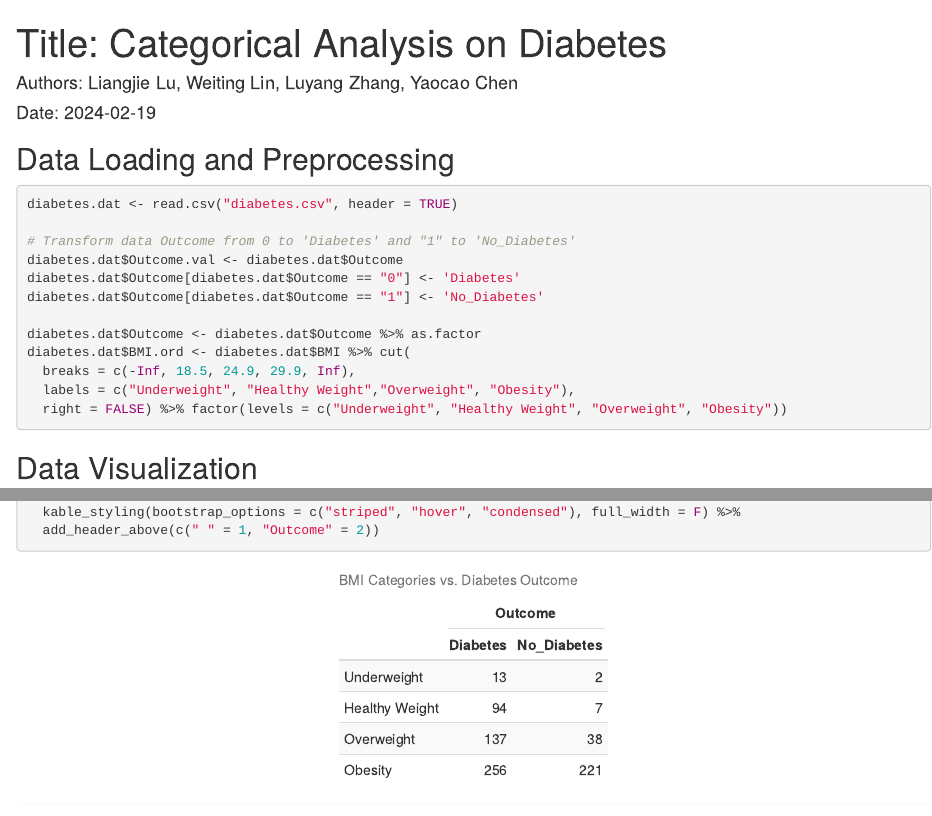
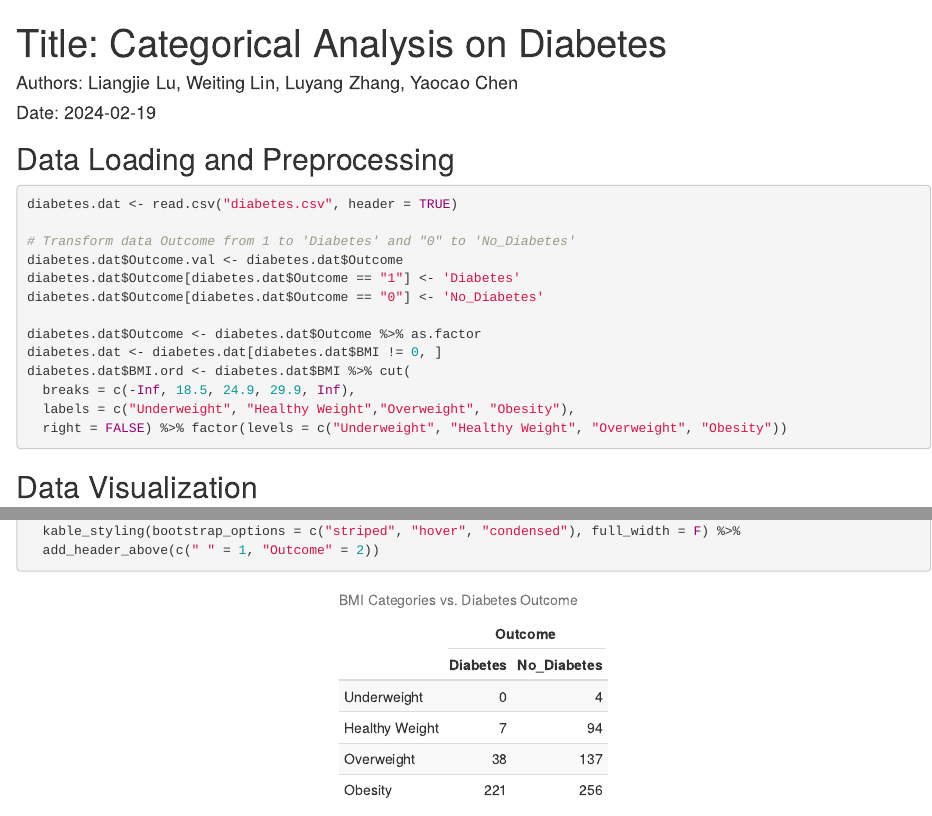
Before and after one commit to jacklj9811/Categorical-Analysis, an R Markdown document (Categorical_Analysis.Rmd): the page in a window 1100 px wide, from its top, and a second part further down, joined at a grey line. Rendered offline with R 4.5, knitr and Pandoc, with nearby package versions.

Commit message:
Clean Data

````diff
--- a/Categorical_Analysis.Rmd
+++ b/Categorical_Analysis.Rmd
@@ -23,12 +23,13 @@ library(funtimes)
 ```{r}
 diabetes.dat <- read.csv("diabetes.csv", header = TRUE)
 
-# Transform data Outcome from 0 to 'Diabetes' and "1" to 'No_Diabetes'
+# Transform data Outcome from 1 to 'Diabetes' and "0" to 'No_Diabetes'
 diabetes.dat$Outcome.val <- diabetes.dat$Outcome
-diabetes.dat$Outcome[diabetes.dat$Outcome == "0"] <- 'Diabetes'
-diabetes.dat$Outcome[diabetes.dat$Outcome == "1"] <- 'No_Diabetes'
+diabetes.dat$Outcome[diabetes.dat$Outcome == "1"] <- 'Diabetes'
+diabetes.dat$Outcome[diabetes.dat$Outcome == "0"] <- 'No_Diabetes'
 
 diabetes.dat$Outcome <- diabetes.dat$Outcome %>% as.factor
+diabetes.dat <- diabetes.dat[diabetes.dat$BMI != 0, ]
 diabetes.dat$BMI.ord <- diabetes.dat$BMI %>% cut(
   breaks = c(-Inf, 18.5, 24.9, 29.9, Inf),
   labels = c("Underweight", "Healthy Weight","Overweight", "Obesity"),
````
Also changed, not shown: Categorical_Analysis.html.
